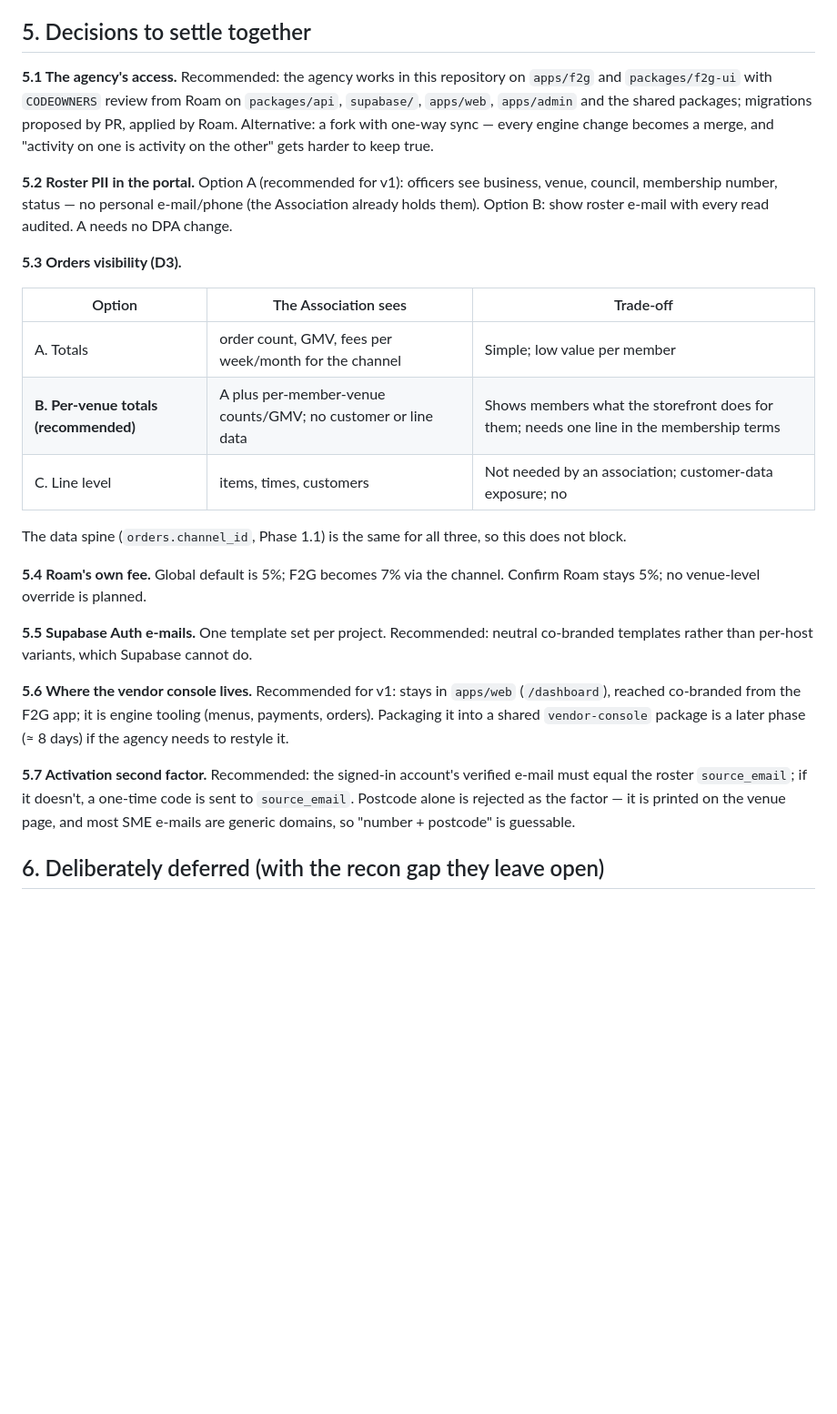
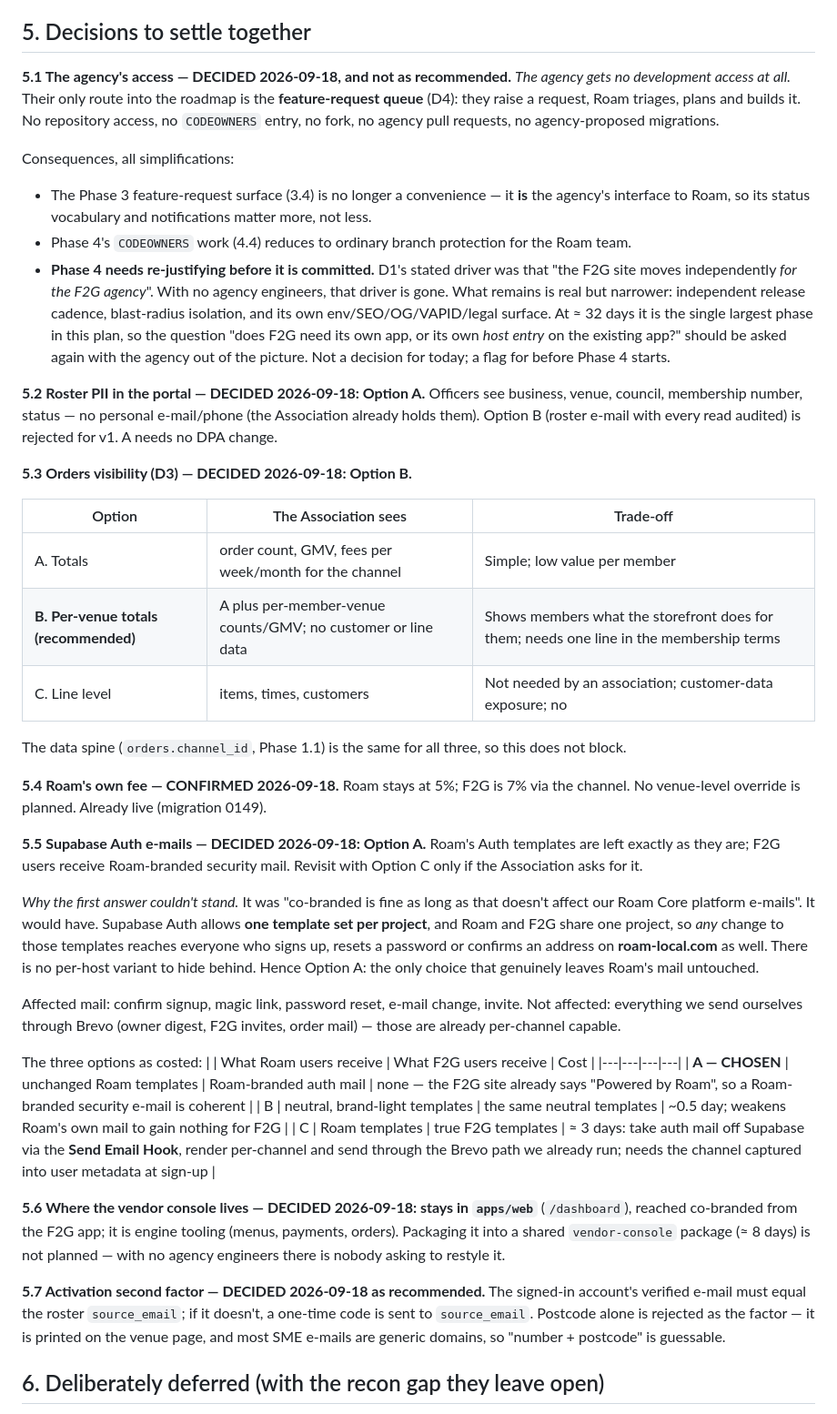
Before and after one commit to Roam-Control-Pannel/core-platform, a Markdown page: docs/f2g-holistic-plan.md, the part around one of its changes. Shown at 91% size. Rendered like a GitHub page; blank space fills up the shorter version.

Commit message:
docs(f2g): record decisions 5.1-5.7 (all settled) and the hosting answer (#419)
Settled: roster PII Option A, orders Option B, Roam 5% / F2G 7%, Auth e-mail Option A (Roam's templates untouched), vendor console stays in apps/web, verified-email second factor. Changed from the recommendation: the agency gets no development access, only the feature-request queue — which makes that queue their sole interface to the roadmap and removes the stated driver for Phase 4's 32-day app split, now flagged for re-justification. D7 answered: Vercel serves production, both domains on one deployment via the host classifier.

Co-Authored-By: Claude Opus 5 <noreply@anthropic.com>
Claude-Session: https://claude.ai/code/session_01Ugg9Z4W2rTMMGZ5NUiSnyQ

```diff
--- a/docs/f2g-holistic-plan.md
+++ b/docs/f2g-holistic-plan.md
@@ -238,17 +239,27 @@ portal — lands at the end of Phase 3, roughly week 7 single-handed, not after
 
 ## 5. Decisions to settle together
 
-**5.1 The agency's access.** Recommended: the agency works in this repository on `apps/f2g` and
-`packages/f2g-ui` with `CODEOWNERS` review from Roam on `packages/api`, `supabase/`, `apps/web`,
-`apps/admin` and the shared packages; migrations proposed by PR, applied by Roam. Alternative: a fork
-with one-way sync — every engine change becomes a merge, and "activity on one is activity on the
-other" gets harder to keep true.
+**5.1 The agency's access — DECIDED 2026-09-18, and not as recommended.** *The agency gets no
+development access at all.* Their only route into the roadmap is the **feature-request queue** (D4):
+they raise a request, Roam triages, plans and builds it. No repository access, no `CODEOWNERS` entry,
+no fork, no agency pull requests, no agency-proposed migrations.
 
-**5.2 Roster PII in the portal.** Option A (recommended for v1): officers see business, venue,
+Consequences, all simplifications:
+- The Phase 3 feature-request surface (3.4) is no longer a convenience — it **is** the agency's
+  interface to Roam, so its status vocabulary and notifications matter more, not less.
+- Phase 4's `CODEOWNERS` work (4.4) reduces to ordinary branch protection for the Roam team.
+- **Phase 4 needs re-justifying before it is committed.** D1's stated driver was that "the F2G site
+  moves independently *for the F2G agency*". With no agency engineers, that driver is gone. What
+  remains is real but narrower: independent release cadence, blast-radius isolation, and its own
+  env/SEO/OG/VAPID/legal surface. At ≈ 32 days it is the single largest phase in this plan, so the
+  question "does F2G need its own app, or its own *host entry* on the existing app?" should be asked
+  again with the agency out of the picture. Not a decision for today; a flag for before Phase 4 starts.
+
+**5.2 Roster PII in the portal — DECIDED 2026-09-18: Option A.** Officers see business, venue,
 council, membership number, status — no personal e-mail/phone (the Association already holds them).
-Option B: show roster e-mail with every read audited. A needs no DPA change.
+Option B (roster e-mail with every read audited) is rejected for v1. A needs no DPA change.
 
-**5.3 Orders visibility (D3).**
+**5.3 Orders visibility (D3) — DECIDED 2026-09-18: Option B.**
 
 | Option | The Association sees | Trade-off |
 |---|---|---|
@@ -258,20 +269,39 @@ Option B: show roster e-mail with every read audited. A needs no DPA change.
 
 The data spine (`orders.channel_id`, Phase 1.1) is the same for all three, so this does not block.
 
-**5.4 Roam's own fee.** Global default is 5%; F2G becomes 7% via the channel. Confirm Roam stays 5%;
-no venue-level override is planned.
+**5.4 Roam's own fee — CONFIRMED 2026-09-18.** Roam stays at 5%; F2G is 7% via the channel. No
+venue-level override is planned. Already live (migration 0149).
 
-**5.5 Supabase Auth e-mails.** One template set per project. Recommended: neutral co-branded templates
-rather than per-host variants, which Supabase cannot do.
+**5.5 Supabase Auth e-mails — DECIDED 2026-09-18: Option A.** Roam's Auth templates are left exactly
+as they are; F2G users receive Roam-branded security mail. Revisit with Option C only if the
+Association asks for it.
 
-**5.6 Where the vendor console lives.** Recommended for v1: stays in `apps/web` (`/dashboard`),
+*Why the first answer couldn't stand.* It was "co-branded is fine as long as that doesn't affect our
+Roam Core platform e-mails". It would have. Supabase Auth allows **one template set per project**, and
+Roam and F2G share one project, so *any* change to those templates reaches everyone who signs up,
+resets a password or confirms an address on **roam-local.com** as well. There is no per-host variant
+to hide behind. Hence Option A: the only choice that genuinely leaves Roam's mail untouched.
+
+Affected mail: confirm signup, magic link, password reset, e-mail change, invite. Not affected:
+everything we send ourselves through Brevo (owner digest, F2G invites, order mail) — those are already
+per-channel capable.
+
+The three options as costed:
+| | What Roam users receive | What F2G users receive | Cost |
+|---|---|---|---|
+| **A — CHOSEN** | unchanged Roam templates | Roam-branded auth mail | none — the F2G site already says "Powered by Roam", so a Roam-branded security e-mail is coherent |
+| B | neutral, brand-light templates | the same neutral templates | ~0.5 day; weakens Roam's own mail to gain nothing for F2G |
+| C | Roam templates | true F2G templates | ≈ 3 days: take auth mail off Supabase via the **Send Email Hook**, render per-channel and send through the Brevo path we already run; needs the channel captured into user metadata at sign-up |
+
+**5.6 Where the vendor console lives — DECIDED 2026-09-18: stays in `apps/web`** (`/dashboard`),
 reached co-branded from the F2G app; it is engine tooling (menus, payments, orders). Packaging it into
-a shared `vendor-console` package is a later phase (≈ 8 days) if the agency needs to restyle it.
+a shared `vendor-console` package (≈ 8 days) is not planned — with no agency engineers there is nobody
+asking to restyle it.
 
-**5.7 Activation second factor.** Recommended: the signed-in account's verified e-mail must equal the
-roster `source_email`; if it doesn't, a one-time code is sent to `source_email`. Postcode alone is
-rejected as the factor — it is printed on the venue page, and most SME e-mails are generic domains,
-so "number + postcode" is guessable.
+**5.7 Activation second factor — DECIDED 2026-09-18 as recommended.** The signed-in account's
+verified e-mail must equal the roster `source_email`; if it doesn't, a one-time code is sent to
+`source_email`. Postcode alone is rejected as the factor — it is printed on the venue page, and most
+SME e-mails are generic domains, so "number + postcode" is guessable.
 
 ## 6. Deliberately deferred (with the recon gap they leave open)
 
```
Also changed, not shown: other parts of docs/f2g-holistic-plan.md (+6 -5 lines).
